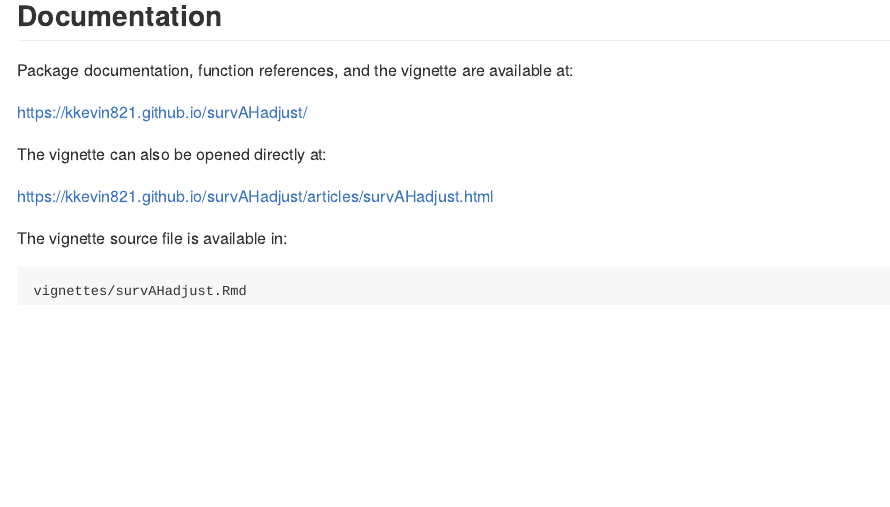
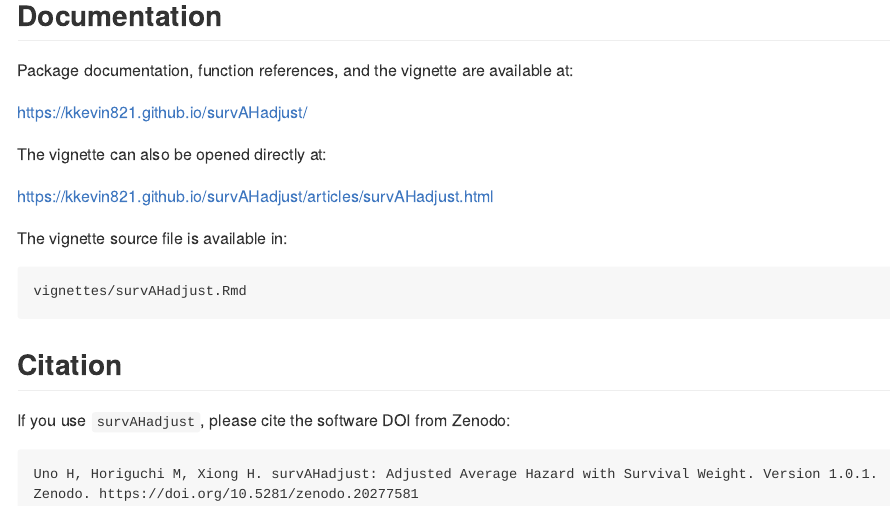
Before and after one commit to kkevin821/survAHadjust, an R Markdown document (README.Rmd): the page in a window 1100 px wide, from 4640 px down. The pictures show the output file README.md that the author committed with the source, drawn offline in the style of GitHub; long lines of code are wrapped; badge pictures from the web are left out.

Commit message:
Add Zenodo DOI

````diff
--- a/README.Rmd
+++ b/README.Rmd
@@ -248,3 +250,11 @@ The vignette source file is available in:
 ```text
 vignettes/survAHadjust.Rmd
 ```
+
+## Citation
+
+If you use `survAHadjust`, please cite the software DOI from Zenodo:
+
+```text
+Uno H, Horiguchi M, Xiong H. survAHadjust: Adjusted Average Hazard with Survival Weight. Version 1.0.1. Zenodo. https://doi.org/10.5281/zenodo.20277581
+```
````
Also changed, not shown: README.md, README.Rmd (2 more changed lines), 1 other file.
